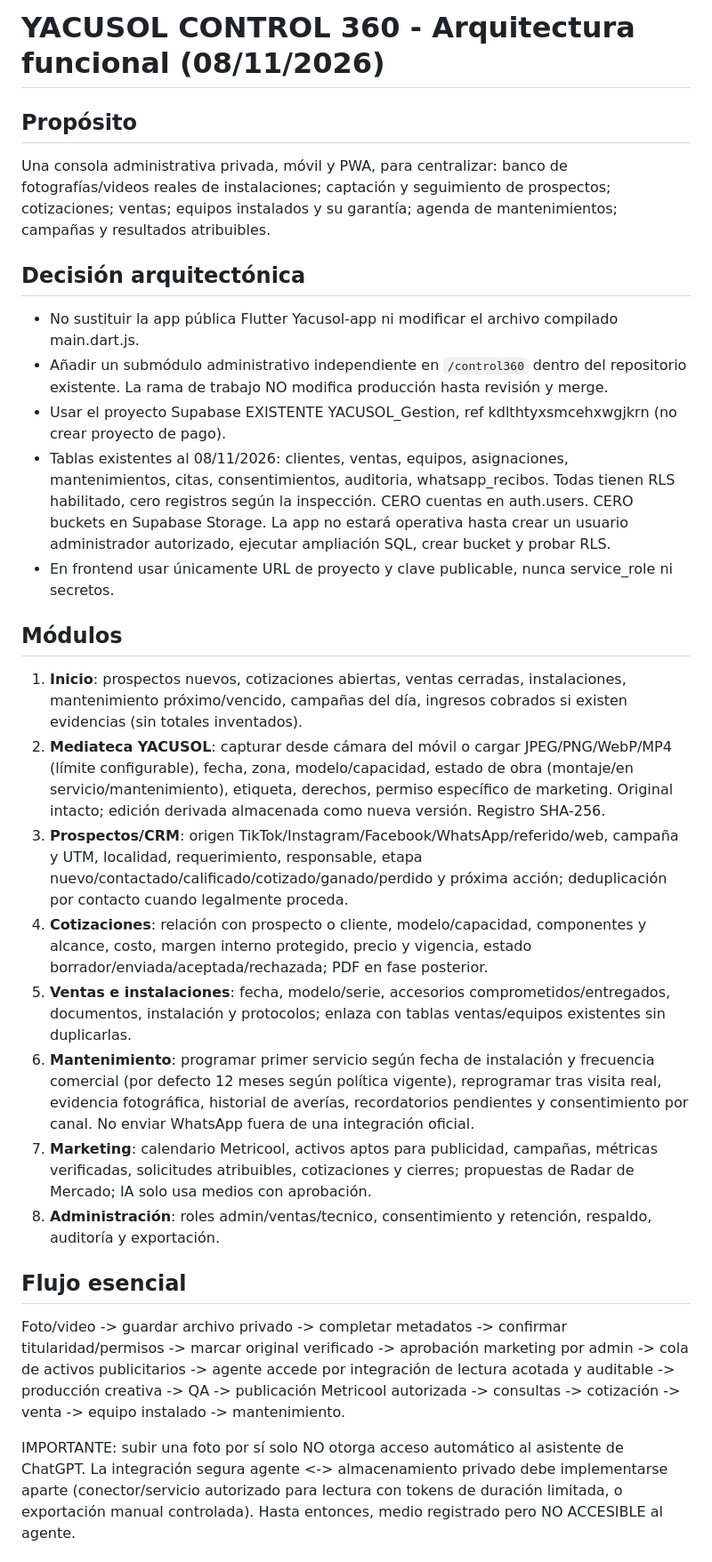
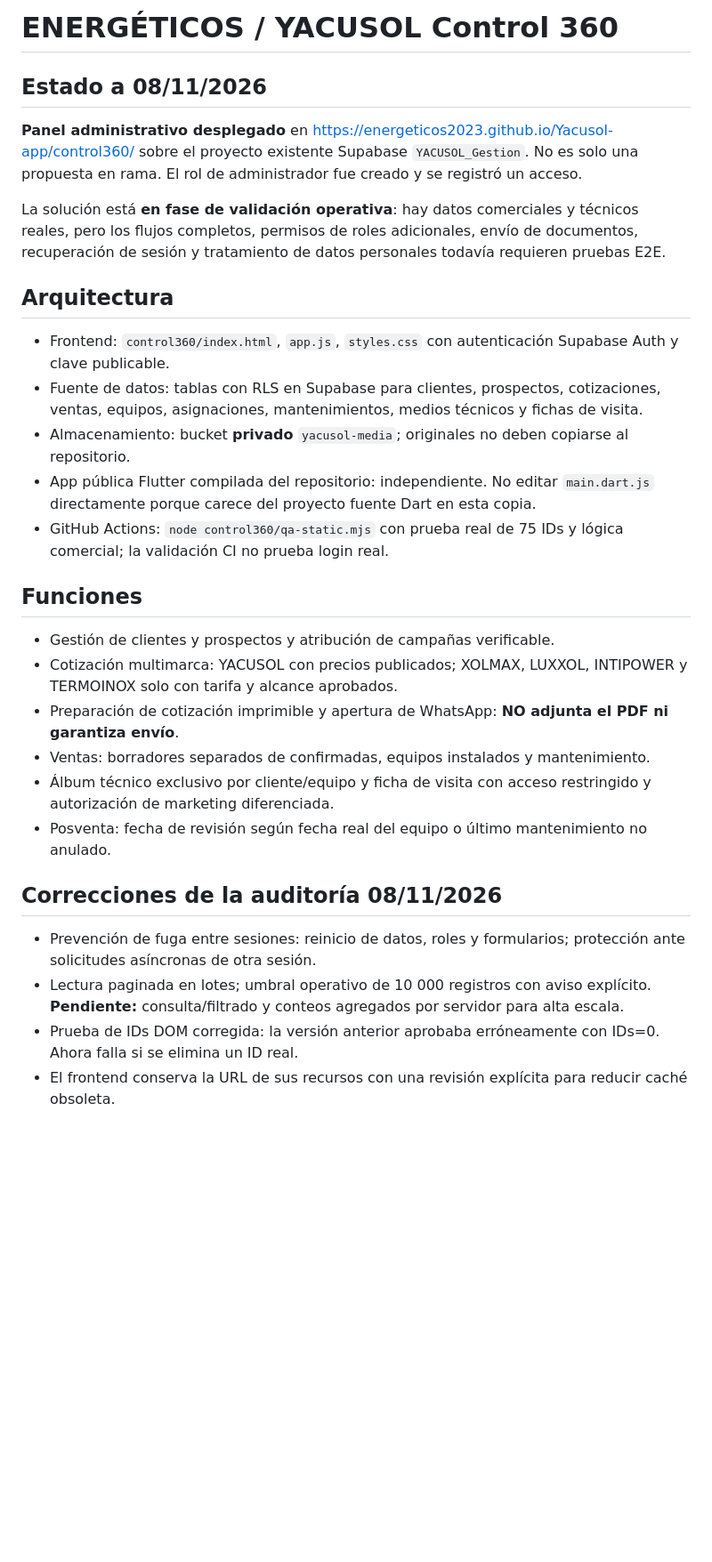
Before and after one commit to Energeticos2023/Yacusol-app, a Markdown page: control360/README.md, the part around one of its changes. Shown at 89% size. GitHub-like rendering; blank space fills up the shorter version.

Commit message:
docs: unificar estado real, límites y pendientes de Control 360

```diff
--- a/control360/README.md
+++ b/control360/README.md
@@ -1,27 +1,28 @@
-# YACUSOL CONTROL 360 - Arquitectura funcional (08/11/2026)
+# ENERGÉTICOS / YACUSOL Control 360
 
-## Propósito
-Una consola administrativa privada, móvil y PWA, para centralizar: banco de fotografías/videos reales de instalaciones; captación y seguimiento de prospectos; cotizaciones; ventas; equipos instalados y su garantía; agenda de mantenimientos; campañas y resultados atribuibles.
+## Estado a 08/11/2026
+**Panel administrativo desplegado** en https://energeticos2023.github.io/Yacusol-app/control360/ sobre el proyecto existente Supabase `YACUSOL_Gestion`. No es solo una propuesta en rama. El rol de administrador fue creado y se registró un acceso.
 
-## Decisión arquitectónica
-- No sustituir la app pública Flutter Yacusol-app ni modificar el archivo compilado main.dart.js.
-- Añadir un submódulo administrativo independiente en `/control360` dentro del repositorio existente. La rama de trabajo NO modifica producción hasta revisión y merge.
-- Usar el proyecto Supabase EXISTENTE YACUSOL_Gestion, ref kdlthtyxsmcehxwgjkrn (no crear proyecto de pago).
-- Tablas existentes al 08/11/2026: clientes, ventas, equipos, asignaciones, mantenimientos, citas, consentimientos, auditoria, whatsapp_recibos. Todas tienen RLS habilitado, cero registros según la inspección. CERO cuentas en auth.users. CERO buckets en Supabase Storage. La app no estará operativa hasta crear un usuario administrador autorizado, ejecutar ampliación SQL, crear bucket y probar RLS.
-- En frontend usar únicamente URL de proyecto y clave publicable, nunca service_role ni secretos.
+La solución está **en fase de validación operativa**: hay datos comerciales y técnicos reales, pero los flujos completos, permisos de roles adicionales, envío de documentos, recuperación de sesión y tratamiento de datos personales todavía requieren pruebas E2E.
 
-## Módulos
-1. **Inicio**: prospectos nuevos, cotizaciones abiertas, ventas cerradas, instalaciones, mantenimiento próximo/vencido, campañas del día, ingresos cobrados si existen evidencias (sin totales inventados).
-2. **Mediateca YACUSOL**: capturar desde cámara del móvil o cargar JPEG/PNG/WebP/MP4 (límite configurable), fecha, zona, modelo/capacidad, estado de obra (montaje/en servicio/mantenimiento), etiqueta, derechos, permiso específico de marketing. Original intacto; edición derivada almacenada como nueva versión. Registro SHA-256.
-3. **Prospectos/CRM**: origen TikTok/Instagram/Facebook/WhatsApp/referido/web, campaña y UTM, localidad, requerimiento, responsable, etapa nuevo/contactado/calificado/cotizado/ganado/perdido y próxima acción; deduplicación por contacto cuando legalmente proceda.
-4. **Cotizaciones**: relación con prospecto o cliente, modelo/capacidad, componentes y alcance, costo, margen interno protegido, precio y vigencia, estado borrador/enviada/aceptada/rechazada; PDF en fase posterior.
-5. **Ventas e instalaciones**: fecha, modelo/serie, accesorios comprometidos/entregados, documentos, instalación y protocolos; enlaza con tablas ventas/equipos existentes sin duplicarlas.
-6. **Mantenimiento**: programar primer servicio según fecha de instalación y frecuencia comercial (por defecto 12 meses según política vigente), reprogramar tras visita real, evidencia fotográfica, historial de averías, recordatorios pendientes y consentimiento por canal. No enviar WhatsApp fuera de una integración oficial.
-7. **Marketing**: calendario Metricool, activos aptos para publicidad, campañas, métricas verificadas, solicitudes atribuibles, cotizaciones y cierres; propuestas de Radar de Mercado; IA solo usa medios con aprobación.
-8. **Administración**: roles admin/ventas/tecnico, consentimiento y retención, respaldo, auditoría y exportación.
+## Arquitectura
+- Frontend: `control360/index.html`, `app.js`, `styles.css` con autenticación Supabase Auth y clave publicable.
+- Fuente de datos: tablas con RLS en Supabase para clientes, prospectos, cotizaciones, ventas, equipos, asignaciones, mantenimientos, medios técnicos y fichas de visita.
+- Almacenamiento: bucket **privado** `yacusol-media`; originales no deben copiarse al repositorio.
+- App pública Flutter compilada del repositorio: independiente. No editar `main.dart.js` directamente porque carece del proyecto fuente Dart en esta copia.
+- GitHub Actions: `node control360/qa-static.mjs` con prueba real de 75 IDs y lógica comercial; la validación CI no prueba login real.
 
-## Flujo esencial
-Foto/video -> guardar archivo privado -> completar metadatos -> confirmar titularidad/permisos -> marcar original verificado -> aprobación marketing por admin -> cola de activos publicitarios -> agente accede por integración de lectura acotada y auditable -> producción creativa -> QA -> publicación Metricool autorizada -> consultas -> cotización -> venta -> equipo instalado -> mantenimiento.
+## Funciones
+- Gestión de clientes y prospectos y atribución de campañas verificable.
+- Cotización multimarca: YACUSOL con precios publicados; XOLMAX, LUXXOL, INTIPOWER y TERMOINOX solo con tarifa y alcance aprobados.
+- Preparación de cotización imprimible y apertura de WhatsApp: **NO adjunta el PDF ni garantiza envío**.
+- Ventas: borradores separados de confirmadas, equipos instalados y mantenimiento.
+- Álbum técnico exclusivo por cliente/equipo y ficha de visita con acceso restringido y autorización de marketing diferenciada.
+- Posventa: fecha de revisión según fecha real del equipo o último mantenimiento no anulado.
 
-IMPORTANTE: subir una foto por sí solo NO otorga acceso automático al asistente de ChatGPT. La integración segura agente <-> almacenamiento privado debe implementarse aparte (conector/servicio autorizado para lectura con tokens de duración limitada, o exportación manual controlada). Hasta entonces, medio registrado pero NO ACCESIBLE al agente.
+## Correcciones de la auditoría 08/11/2026
+- Prevención de fuga entre sesiones: reinicio de datos, roles y formularios; protección ante solicitudes asíncronas de otra sesión.
+- Lectura paginada en lotes; umbral operativo de 10 000 registros con aviso explícito. **Pendiente:** consulta/filtrado y conteos agregados por servidor para alta escala.
+- Prueba de IDs DOM corregida: la versión anterior aprobaba erróneamente con IDs=0. Ahora falla si se elimina un ID real.
+- El frontend conserva la URL de sus recursos con una revisión explícita para reducir caché obsoleta.
 
```
Also changed, not shown: other parts of control360/README.md (+9 -31 lines).
